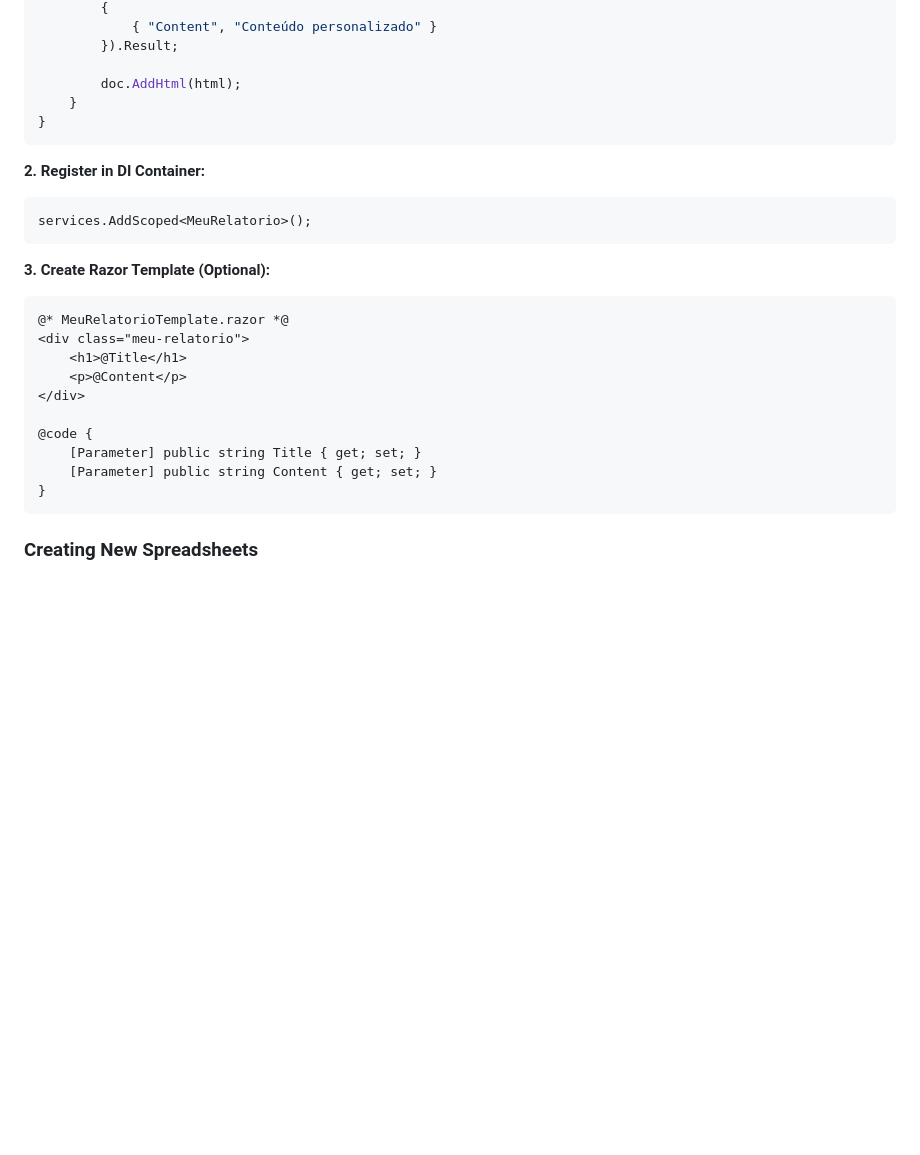
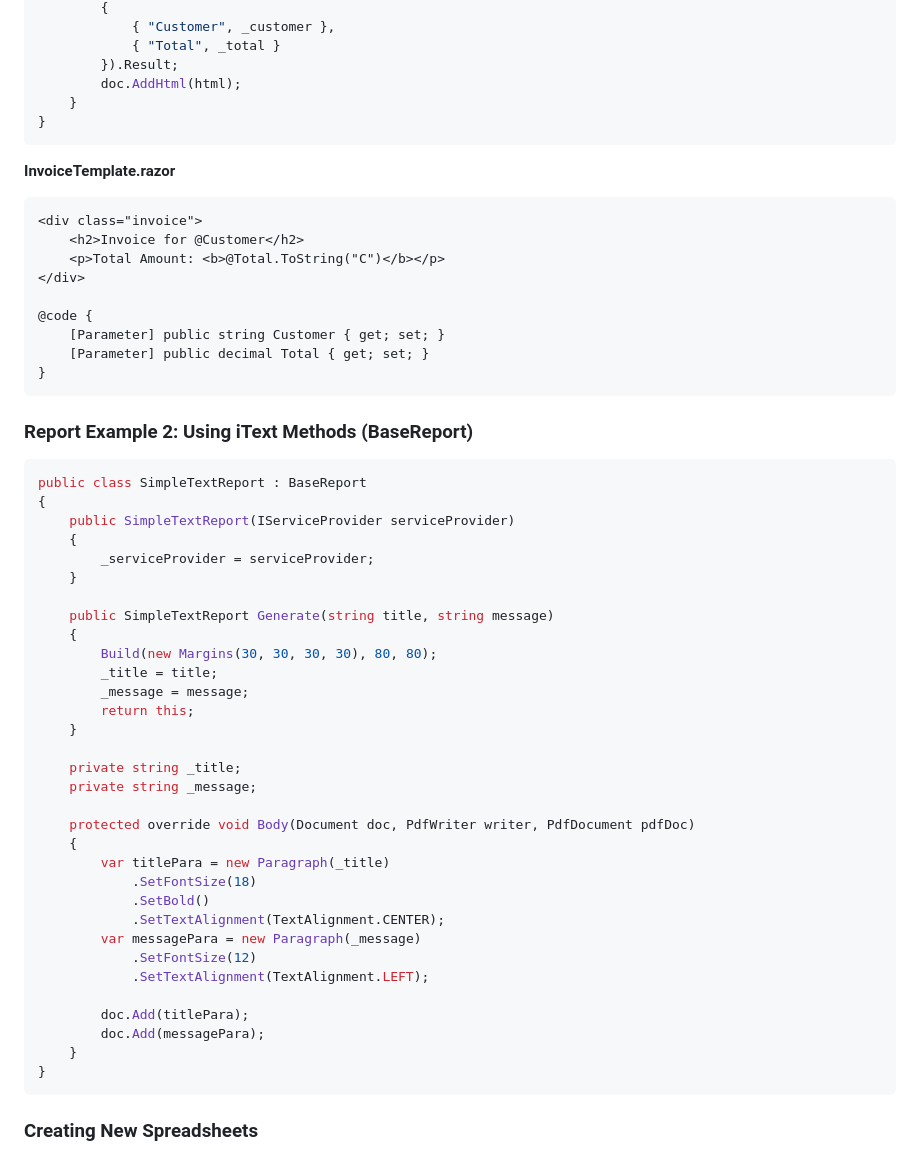
Before and after one commit to VictorAlvesFarias/.NET-Itext-Reports, a Markdown page: README.md, the part around one of its changes. Rendered like a GitHub page; blank space fills up the shorter version.

````diff
--- a/README.md
+++ b/README.md
@@ -282,30 +321,59 @@ public class MeuRelatorio : BaseReport
         {
-            { "Content", "Conteúdo personalizado" }
+            { "Customer", _customer },
+            { "Total", _total }
         }).Result;
-
         doc.AddHtml(html);
     }
 }
 ```
 
-**2. Register in DI Container:**
-
-```csharp
-services.AddScoped<MeuRelatorio>();
-```
-
-**3. Create Razor Template (Optional):**
-
+**InvoiceTemplate.razor**
 ```razor
-@* MeuRelatorioTemplate.razor *@
-<div class="meu-relatorio">
-    <h1>@Title</h1>
-    <p>@Content</p>
+<div class="invoice">
+    <h2>Invoice for @Customer</h2>
+    <p>Total Amount: <b>@Total.ToString("C")</b></p>
 </div>
 
 @code {
-    [Parameter] public string Title { get; set; }
-    [Parameter] public string Content { get; set; }
+    [Parameter] public string Customer { get; set; }
+    [Parameter] public decimal Total { get; set; }
+}
+```
+
+### Report Example 2: Using iText Methods (BaseReport)
+
+```csharp
+public class SimpleTextReport : BaseReport
+{
+    public SimpleTextReport(IServiceProvider serviceProvider)
+    {
+        _serviceProvider = serviceProvider;
+    }
+
+    public SimpleTextReport Generate(string title, string message)
+    {
+        Build(new Margins(30, 30, 30, 30), 80, 80);
+        _title = title;
+        _message = message;
+        return this;
+    }
+
+    private string _title;
+    private string _message;
+
+    protected override void Body(Document doc, PdfWriter writer, PdfDocument pdfDoc)
+    {
+        var titlePara = new Paragraph(_title)
+            .SetFontSize(18)
+            .SetBold()
+            .SetTextAlignment(TextAlignment.CENTER);
+        var messagePara = new Paragraph(_message)
+            .SetFontSize(12)
+            .SetTextAlignment(TextAlignment.LEFT);
+
+        doc.Add(titlePara);
+        doc.Add(messagePara);
+    }
 }
 ```
 
````
Also changed, not shown: other parts of README.md (+82 -70 lines).
